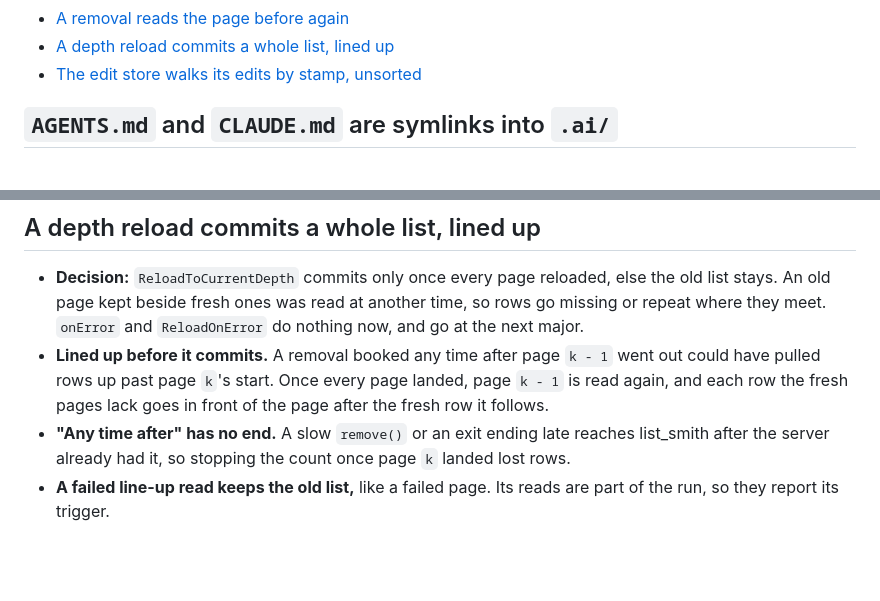
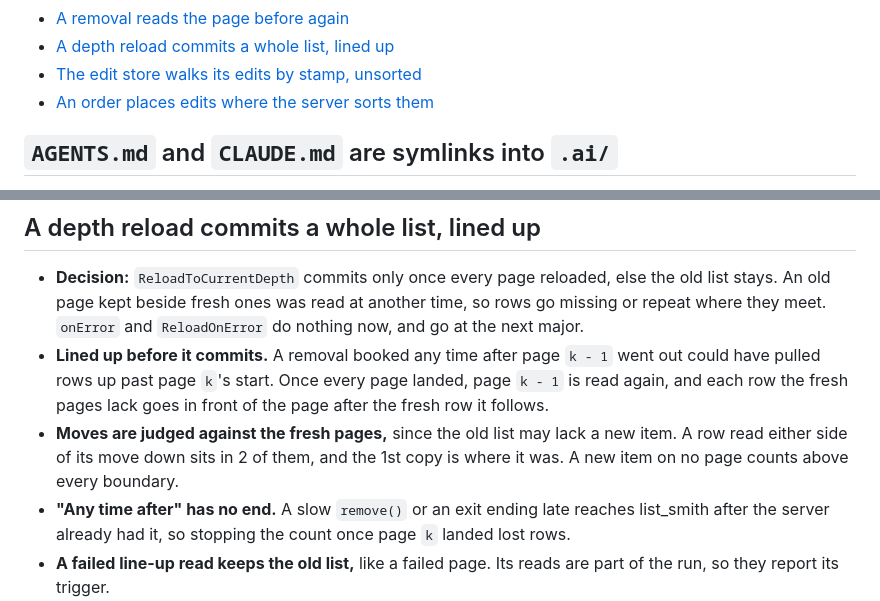
Before and after one commit to LahaLuhem/list_smith, a Markdown page: APPENDIX.md, 2 parts joined by grey strips. Rendered like a GitHub page; blank space fills up the shorter version.

```diff
--- a/APPENDIX.md
+++ b/APPENDIX.md
@@ -43,6 +43,7 @@ renames.
 - [A removal reads the page before again](#removal-reread)
 - [A depth reload commits a whole list, lined up](#depth-reload-whole)
 - [The edit store walks its edits by stamp, unsorted](#edit-store-scans)
+- [An order places edits where the server sorts them](#sorted-placement)
 
 <!-- TOC end -->
 
@@ -772,6 +777,9 @@ Every Dependabot PR, majors included, auto-merges through the `Auto-merge` job i
 - **Lined up before it commits.** A removal booked any time after page `k - 1` went out could have
   pulled rows up past page `k`'s start. Once every page landed, page `k - 1` is read again, and each
   row the fresh pages lack goes in front of the page after the fresh row it follows.
+- **Moves are judged against the fresh pages,** since the old list may lack a new item. A row read
+  either side of its move down sits in 2 of them, and the 1st copy is where it was. A new item on no
+  page counts above every boundary.
 - **"Any time after" has no end.** A slow `remove()` or an exit ending late reaches list_smith after
   the server already had it, so stopping the count once page `k` landed lost rows.
 - **A failed line-up read keeps the old list,** like a failed page. Its reads are part of the run,
```
Also changed, not shown: other parts of APPENDIX.md (+27 -1 lines), README.md (+35 -2 lines), doc/how-it-works.md (+2 -1 lines).
